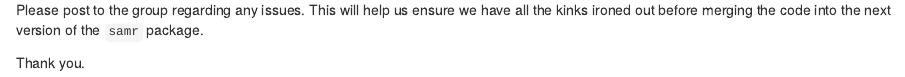
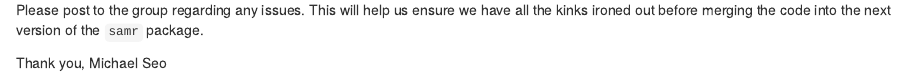
Before and after one commit to MikeJSeo/SAM, an R Markdown document (README.rmd): the page in a window 1100 px wide, from 510 px down. Rendered offline with R 4.5, knitr and Pandoc, with nearby package versions; some code elsewhere in the file could not run offline.

Commit message:
change 71

```diff
--- a/README.rmd
+++ b/README.rmd
@@ -24,4 +24,5 @@ That will bring up a browser window with a user interface.
 Please post to the group regarding any issues. This will help us ensure we have all the kinks ironed out before merging the code
 into the next version of the `samr` package.
 
-Thank you.
+Thank you,
+Michael Seo
```
